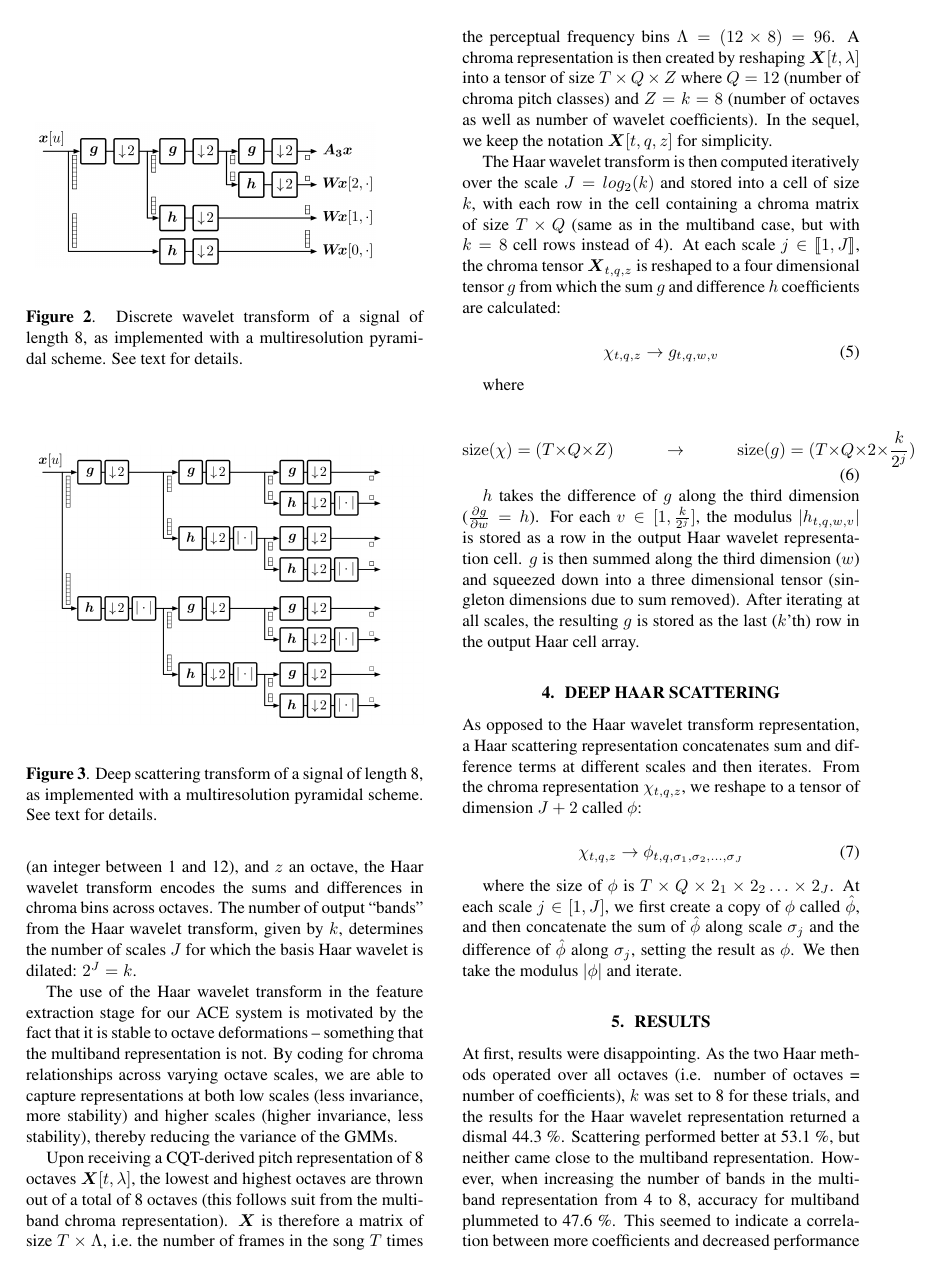
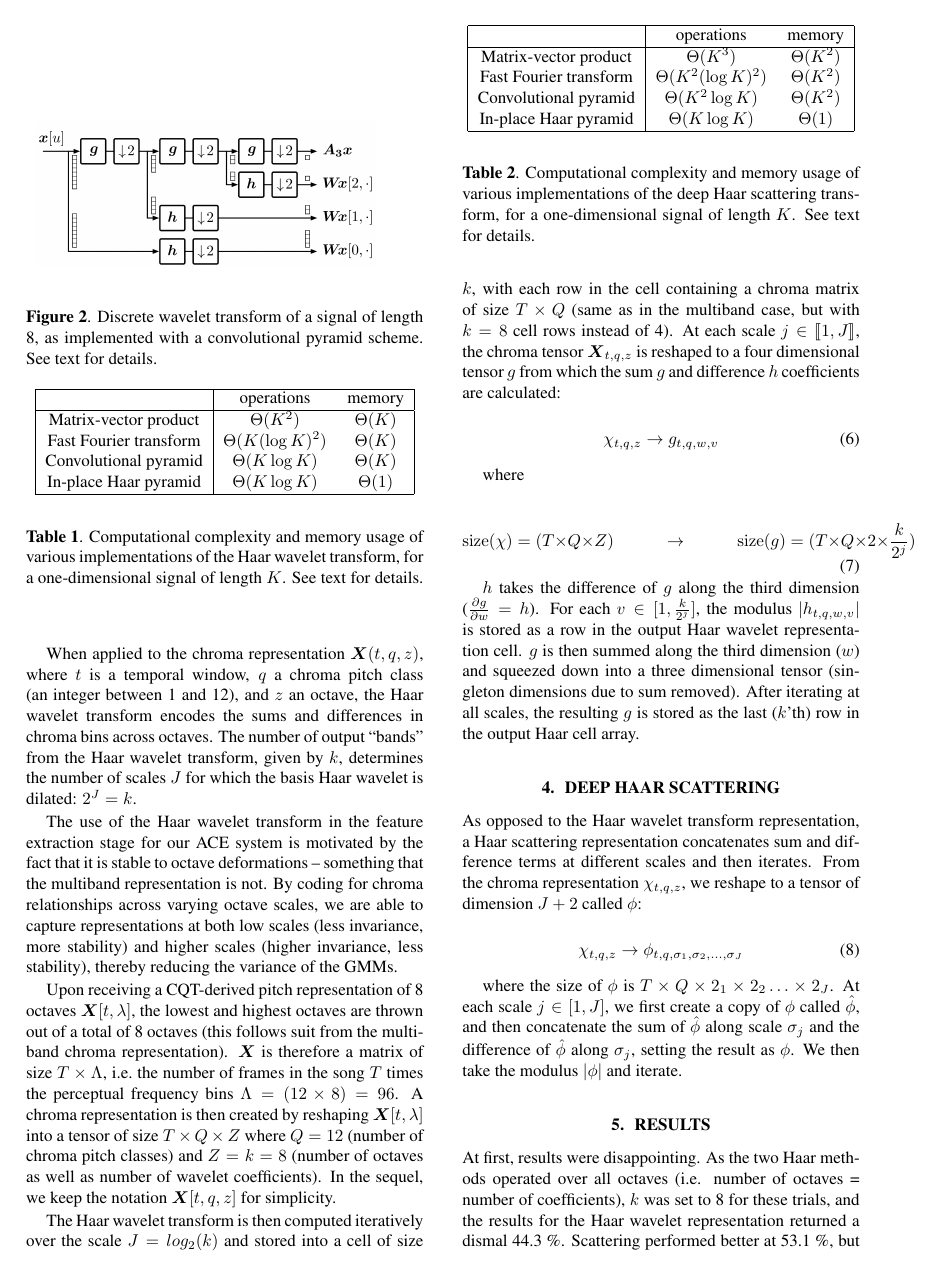
Before and after one commit to crm313/ISMIR2016, a LaTeX paper (WaveletScatteringISMIR2016.tex): page 3 of 4. Compiled offline with pdfLaTeX.

Commit message:
tables on computational complexity

```diff
--- a/WaveletScatteringISMIR2016.tex
+++ b/WaveletScatteringISMIR2016.tex
@@ -199,23 +211,31 @@ Implementing these inner products as convolutions would bring the complexity to
         \end{picture}
     \end{center}
     \protect\caption{
-    Discrete wavelet transform of a signal of length 8, as implemented with a multiresolution pyramidal scheme. See text for details.
+    Discrete wavelet transform of a signal of length 8, as implemented with a
+    convolutional pyramid scheme. See text for details.
 \label{fig:haar-wavelets}
 }
 \end{figure}
 
-\begin{figure}[t]
-    \begin{center}
-        \setlength{\unitlength}{1cm}
-        \begin{picture}(8,7)
-        \put(0.1,0){\includegraphics[width=8cm]{figs/scattering_scheme.png}}
-        \end{picture}
-    \end{center}
-    \protect\caption{
-    Deep scattering transform of a signal of length 8, as implemented with a multiresolution pyramidal scheme. See text for details.
-\label{fig:haar-scattering}
-}
-\end{figure}
+\begin{table}
+	\begin{center}
+	\begin{tabular}{|c|cc|}
+		\hline
+		& operations & memory \\
+		\hline
+		Matrix-vector product & $\Theta(K^2)$ & $\Theta(K)$ \\
+		Fast Fourier transform & $\Theta(K (\log K)^2)$ & $\Theta(K)$ \\
+		Convolutional pyramid & $\Theta(K \log K)$ & $\Theta(K)$ \\
+		In-place Haar pyramid & $\Theta(K \log K)$ & $\Theta(1)$ \\
+		\hline
+	\end{tabular}
+	\end{center}
+	\caption{
+	Computational complexity and memory usage of various implementations
+	of the Haar wavelet transform, for a one-dimensional signal of length $K$.
+	See text for details.
+	\label{table:wavelet-complexities}}
+\end{table}
 
 % don't forget to cite sifre when writing about fast deep scattering
 When applied to the chroma representation $\boldsymbol{X}(t,q,z)$, where $t$ is a temporal window, $q$ a chroma pitch class (an integer between 1 and 12), and $z$ an octave, the Haar wavelet transform encodes the sums and differences in chroma bins across octaves.
@@ -256,3 +286,26 @@ In the sequel, we keep the notation $\boldsymbol{X}[t, q, z]$ for simplicity.
+    pyramid scheme. See text for details.
+\label{fig:haar-scattering}
+}
+\end{figure}
+
+\begin{table}
+	\begin{center}
+	\begin{tabular}{|c|cc|}
+		\hline
+		& operations & memory \\
+		\hline
+		Matrix-vector product & $\Theta(K^3)$ & $\Theta(K^2)$ \\
+		Fast Fourier transform & $\Theta(K^2 (\log K)^2)$ & $\Theta(K^2)$ \\
+		Convolutional pyramid & $\Theta(K^2 \log K)$ & $\Theta(K^2)$ \\
+		In-place Haar pyramid & $\Theta(K \log K)$ & $\Theta(1)$ \\
+		\hline
+	\end{tabular}
+	\end{center}
+	\caption{Computational complexity and memory usage of various implementations
+	of the deep Haar scattering transform, for a one-dimensional signal
+	of length $K$. See text for details.
+	\label{table:scattering-complexities}}
+\end{table}
 
 %%%%%%%%%%%%%%%%%%%%%%%%%%%%%%%%%%%%%%%%%%%%%%%%%%
 
```
Also changed, not shown: WaveletScatteringISMIR2016.pdf, WaveletScatteringISMIR2016.tex (30 more changed lines), 3 other files.
